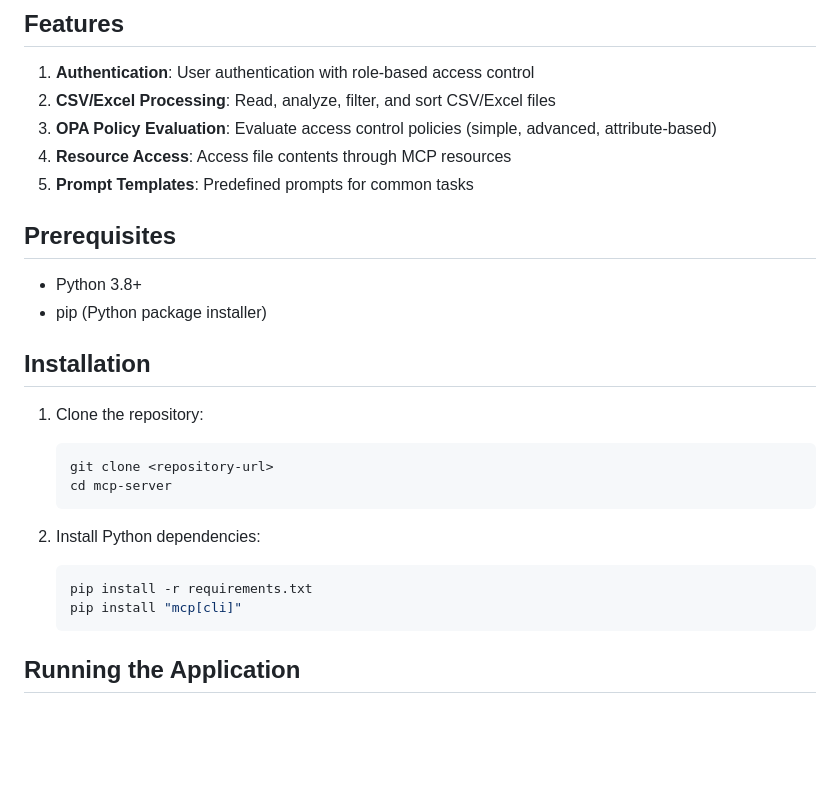
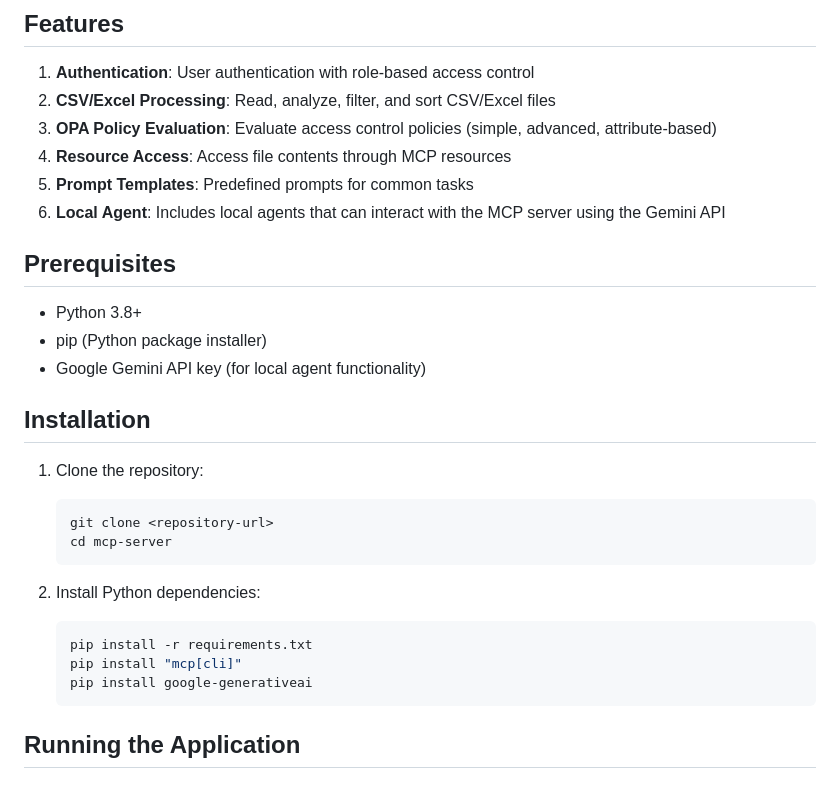
Before and after one commit to jaideepbir/mcp-server-with-authz, a Markdown page: README.md, the part around the change printed below. Drawn GitHub-style; blank space fills up the shorter version.

````diff
--- a/README.md
+++ b/README.md
@@ -18,11 +18,13 @@ The server follows the Model Context Protocol specification, allowing LLMs to in
 3. **OPA Policy Evaluation**: Evaluate access control policies (simple, advanced, attribute-based)
 4. **Resource Access**: Access file contents through MCP resources
 5. **Prompt Templates**: Predefined prompts for common tasks
+6. **Local Agent**: Includes local agents that can interact with the MCP server using the Gemini API
 
 ## Prerequisites
 
 - Python 3.8+
 - pip (Python package installer)
+- Google Gemini API key (for local agent functionality)
 
 ## Installation
 
@@ -36,6 +38,7 @@ The server follows the Model Context Protocol specification, allowing LLMs to in
    ```bash
    pip install -r requirements.txt
    pip install "mcp[cli]"
+   pip install google-generativeai
    ```
 
 ## Running the Application
````
Also changed, not shown: other parts of README.md (+28 -10 lines).
